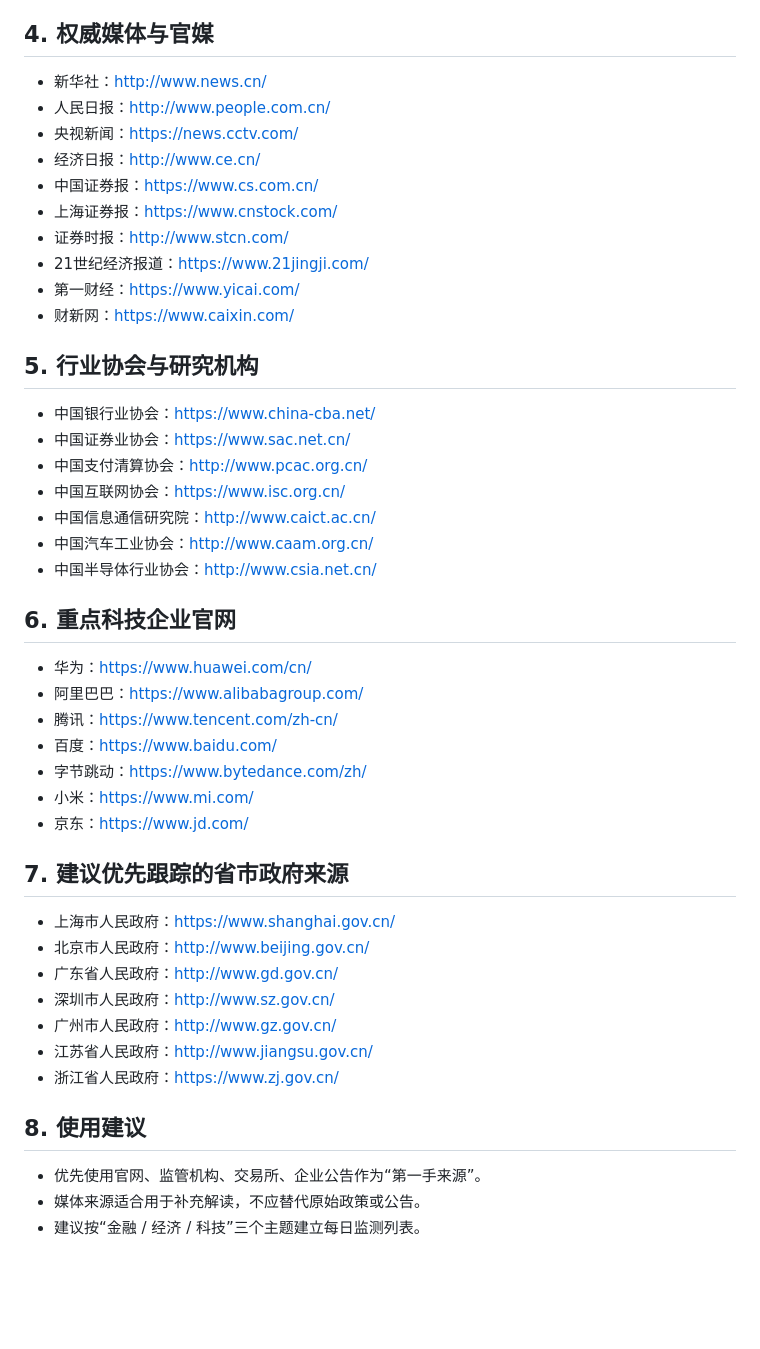
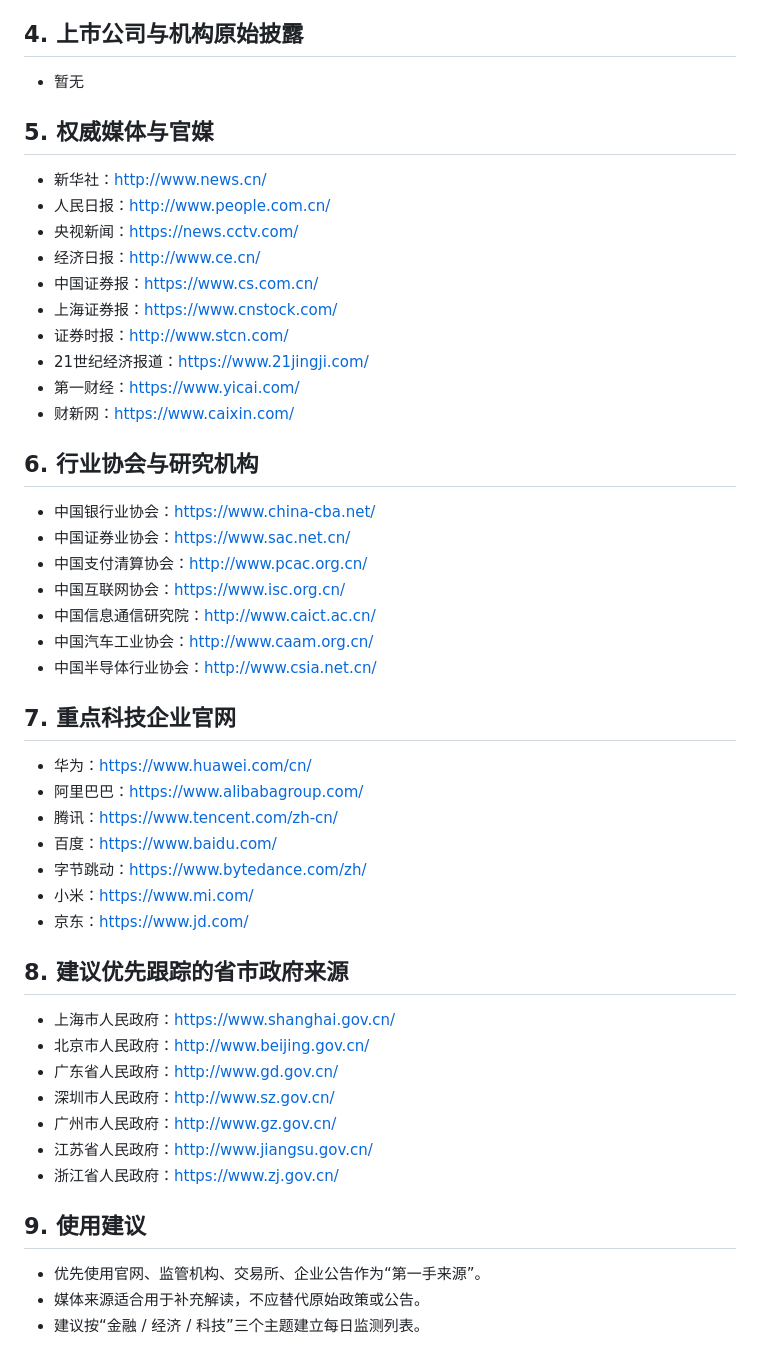
Before and after one commit to ccuulinay/docs_dock, a Markdown page: hase_related/claw_morning_coffee_research/news_source_MLD.md, the part around the change. GitHub-like rendering; blank space fills up the shorter version.

```diff
--- a/hase_related/claw_morning_coffee_research/news_source_MLD.md
+++ b/hase_related/claw_morning_coffee_research/news_source_MLD.md
@@ -34,7 +34,10 @@
 - 中国证券登记结算有限责任公司：http://www.chinaclear.cn/
 - 中国债券信息网：http://www.chinabond.com.cn/
 
-## 4. 权威媒体与官媒
+## 4. 上市公司与机构原始披露
+- 暂无
+
+## 5. 权威媒体与官媒
 - 新华社：http://www.news.cn/
 - 人民日报：http://www.people.com.cn/
 - 央视新闻：https://news.cctv.com/
@@ -46,7 +49,7 @@
 - 第一财经：https://www.yicai.com/
 - 财新网：https://www.caixin.com/
 
-## 5. 行业协会与研究机构
+## 6. 行业协会与研究机构
 - 中国银行业协会：https://www.china-cba.net/
 - 中国证券业协会：https://www.sac.net.cn/
 - 中国支付清算协会：http://www.pcac.org.cn/
@@ -55,7 +58,7 @@
 - 中国汽车工业协会：http://www.caam.org.cn/
 - 中国半导体行业协会：http://www.csia.net.cn/
 
-## 6. 重点科技企业官网
+## 7. 重点科技企业官网
 - 华为：https://www.huawei.com/cn/
 - 阿里巴巴：https://www.alibabagroup.com/
 - 腾讯：https://www.tencent.com/zh-cn/
@@ -64,7 +67,7 @@
 - 小米：https://www.mi.com/
 - 京东：https://www.jd.com/
 
-## 7. 建议优先跟踪的省市政府来源
+## 8. 建议优先跟踪的省市政府来源
 - 上海市人民政府：https://www.shanghai.gov.cn/
 - 北京市人民政府：http://www.beijing.gov.cn/
 - 广东省人民政府：http://www.gd.gov.cn/
@@ -73,7 +76,7 @@
 - 江苏省人民政府：http://www.jiangsu.gov.cn/
 - 浙江省人民政府：https://www.zj.gov.cn/
 
-## 8. 使用建议
+## 9. 使用建议
 - 优先使用官网、监管机构、交易所、企业公告作为“第一手来源”。
 - 媒体来源适合用于补充解读，不应替代原始政策或公告。
 - 建议按“金融 / 经济 / 科技”三个主题建立每日监测列表。
```
Also changed, not shown: hase_related/claw_morning_coffee_research/news_search_prompt_last7d.md (added, +125 -0 lines).
